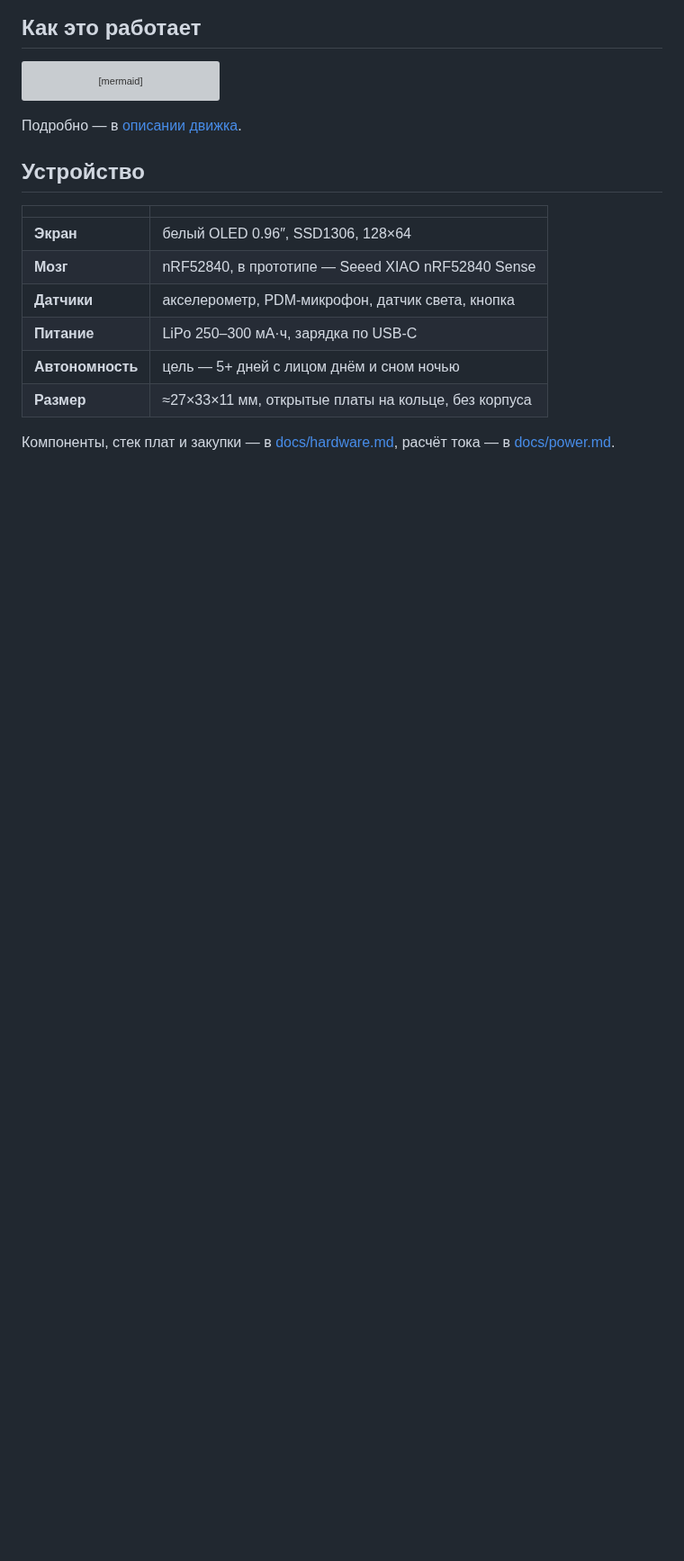
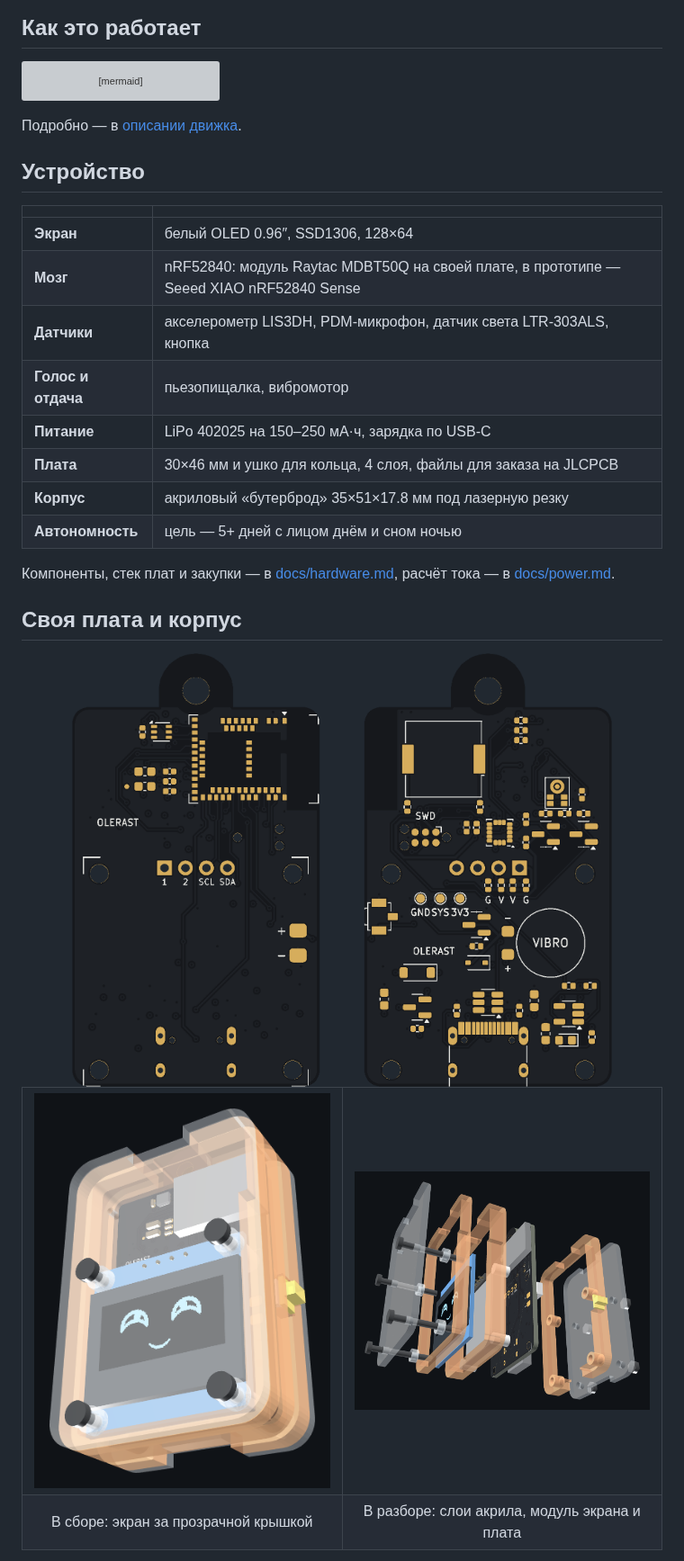
Before and after one commit to olerast67/emotion-keychain, a Markdown page: README.md, the part around one of its changes. Shown at 90% size. GitHub-like rendering; pictures changed too: docs/img/case-3d.png (added), docs/img/case-exploded.png (added), docs/img/pcb-rev-b.png (added); blank space fills up the shorter version; grey boxes are pictures that could not be loaded.

```diff
--- a/README.md
+++ b/README.md
@@ -63,10 +64,30 @@ flowchart LR
 | | |
 |---|---|
 | **Экран** | белый OLED 0.96″, SSD1306, 128×64 |
-| **Мозг** | nRF52840, в прототипе — Seeed XIAO nRF52840 Sense |
-| **Датчики** | акселерометр, PDM-микрофон, датчик света, кнопка |
-| **Питание** | LiPo 250–300 мА·ч, зарядка по USB-C |
+| **Мозг** | nRF52840: модуль Raytac MDBT50Q на своей плате, в прототипе — Seeed XIAO nRF52840 Sense |
+| **Датчики** | акселерометр LIS3DH, PDM-микрофон, датчик света LTR-303ALS, кнопка |
+| **Голос и отдача** | пьезопищалка, вибромотор |
+| **Питание** | LiPo 402025 на 150–250 мА·ч, зарядка по USB-C |
+| **Плата** | 30×46 мм и ушко для кольца, 4 слоя, файлы для заказа на JLCPCB |
+| **Корпус** | акриловый «бутерброд» 35×51×17.8 мм под лазерную резку |
 | **Автономность** | цель — 5+ дней с лицом днём и сном ночью |
-| **Размер** | ≈27×33×11 мм, открытые платы на кольце, без корпуса |
 
 Компоненты, стек плат и закупки — в [docs/hardware.md](docs/hardware.md), расчёт тока — в [docs/power.md](docs/power.md).
+
+## Своя плата и корпус
+
+<div align="center">
+<img src="docs/img/pcb-rev-b.png" width="600" alt="Плата rev B: лицевая сторона с модулем nRF52840 и оборот с USB-C, зарядкой, датчиками и пищалкой">
+</div>
+
+<table>
+<tr>
+<td width="50%"><img src="docs/img/case-3d.png" alt="Брелок в корпусе из акрила: экран с лицом за прозрачной крышкой"></td>
+<td width="50%"><img src="docs/img/case-exploded.png" alt="Корпус в разборе: крышка, рамки, модуль экрана, плата, рамка оборота и дно"></td>
+</tr>
+<tr>
+<td align="center">В сборе: экран за прозрачной крышкой</td>
+<td align="center">В разборе: слои акрила, модуль экрана и плата</td>
+</tr>
+</table>
+
```
Also changed, not shown: other parts of README.md (+26 -3 lines), docs/hardware.md (+20 -3 lines), hardware/rev-b/README.md (+4 -0 lines), 3 other files.
